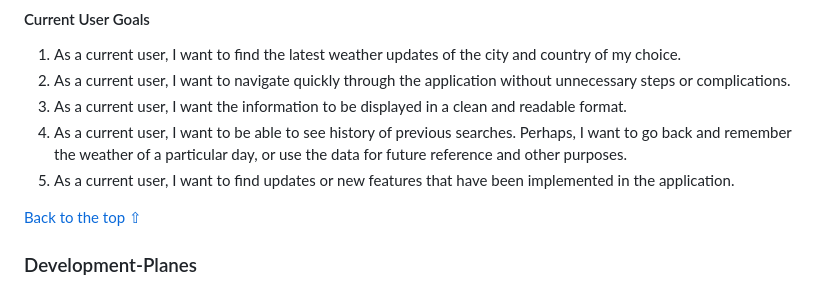
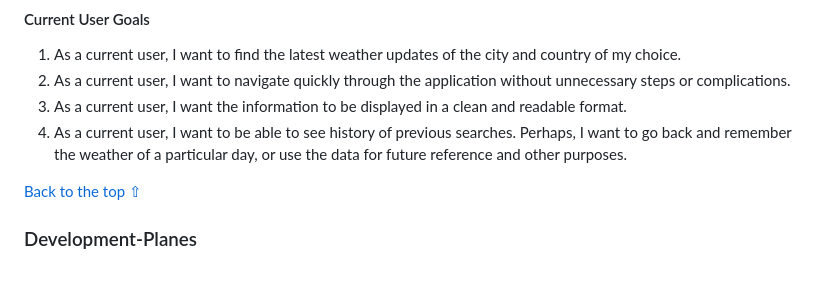
Before and after one commit to vica781/Weather_Info_CLI, a Markdown page: README.md, the part around the change. GitHub-like rendering.

```diff
--- a/README.md
+++ b/README.md
@@ -72,7 +72,6 @@ There are two types of ideal users:
 2. As a current user, I want to navigate quickly through the application without unnecessary steps or complications.
 3. As a current user, I want the information to be displayed in a clean and readable format.
 4. As a current user, I want to be able to see history of previous searches. Perhaps, I want to go back and remember the weather of a particular day, or use the data for future reference and other purposes.
-5. As a current user, I want to find updates or new features that have been implemented in the application.
 
 [Back to the top ⇧](#table-of-contents)
 
```
Also changed, not shown: TESTING.md (+15 -1 lines).
